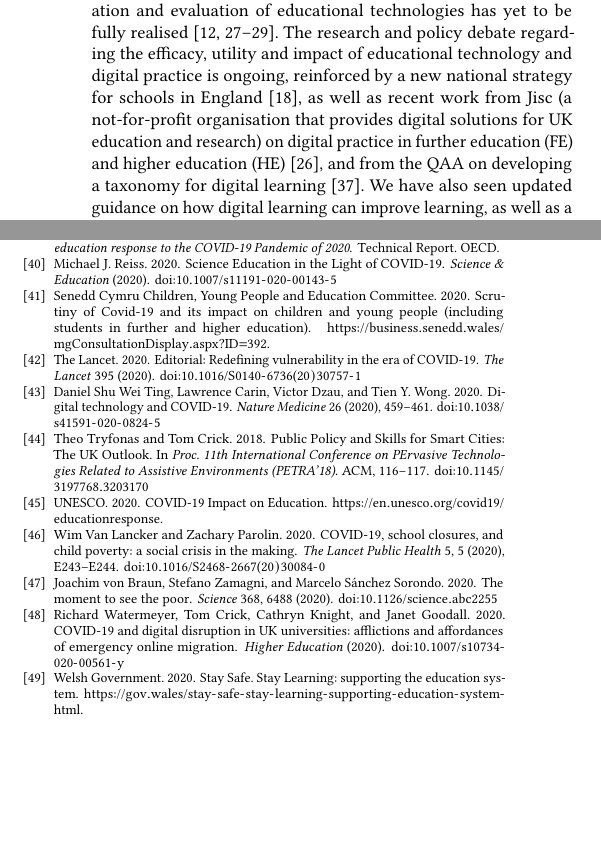
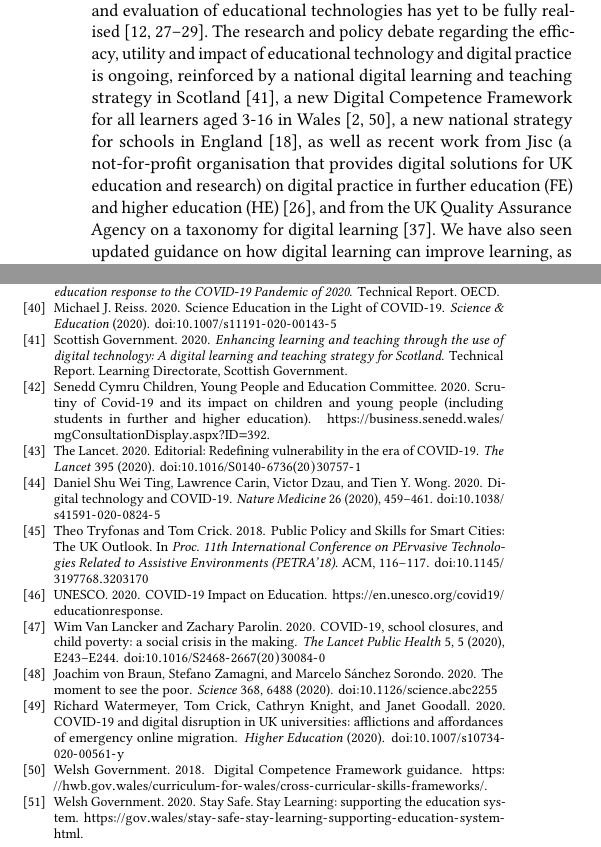
Before and after one commit to tomcrick/UKICER2020, a LaTeX paper (UKICER2020.tex): two parts of the columns of pages 2 and 7 of 7, joined at a grey line, cut so that both start at the same text, the shorter picture padded with empty space. Compiled offline with pdfLaTeX.

Commit message:
Closes #11

```diff
--- a/UKICER2020.tex
+++ b/UKICER2020.tex
@@ -246,12 +246,16 @@ of educational technologies has yet to be fully
 realised~\cite{decodinglearning:2012,means:2014,ecjrc:2017,mayer:2018}.
 The research and policy debate regarding the efficacy, utility and
 impact of educational technology and digital practice is ongoing,
-reinforced by a new national strategy for schools in
-England~\cite{dfe:2019}, as well as recent work from Jisc (a
-not-for-profit organisation that provides digital solutions for UK
-education and research) on digital practice in further education (FE)
-and higher education (HE)~\cite{lanclos+phipps:2019}, and from the QAA
-on developing a taxonomy for digital
+reinforced by a national digital learning and teaching strategy in
+Scotland~\cite{digscot:2016}, a new Digital Competence Framework for
+all learners aged 3-16 in
+Wales~\cite{wgictreview:2013,wgdcfguidance:2018}, a new national
+strategy for schools in England~\cite{dfe:2019}, as well as recent
+work from Jisc (a not-for-profit organisation that provides digital
+solutions for UK education and research) on digital practice in
+further education (FE) and higher education
+(HE)~\cite{lanclos+phipps:2019}, and from the UK Quality Assurance
+Agency on a taxonomy for digital
 learning~\cite{qaadigtaxonomy:2020}. We have also seen updated
 guidance on how digital learning can improve learning, as well as a
 rapid evidence assessment on remote learning from the Education
```
Also changed, not shown: UKICER2020.bib (+16 -0 lines).
